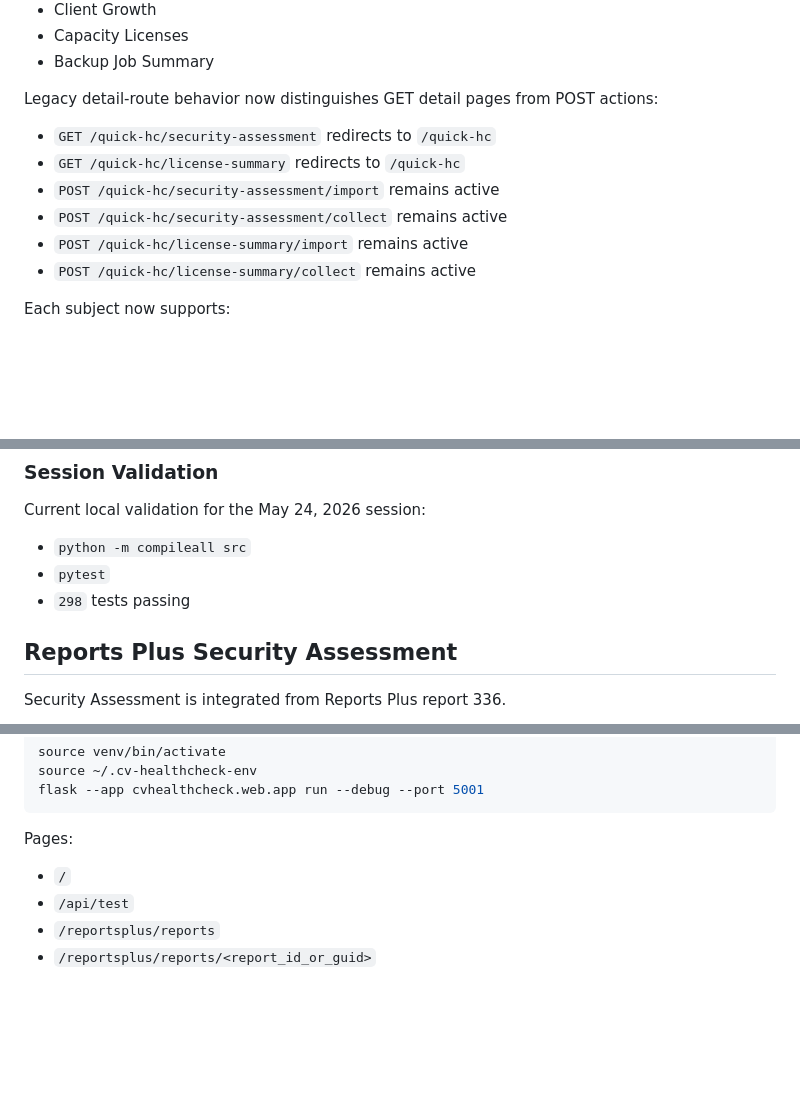
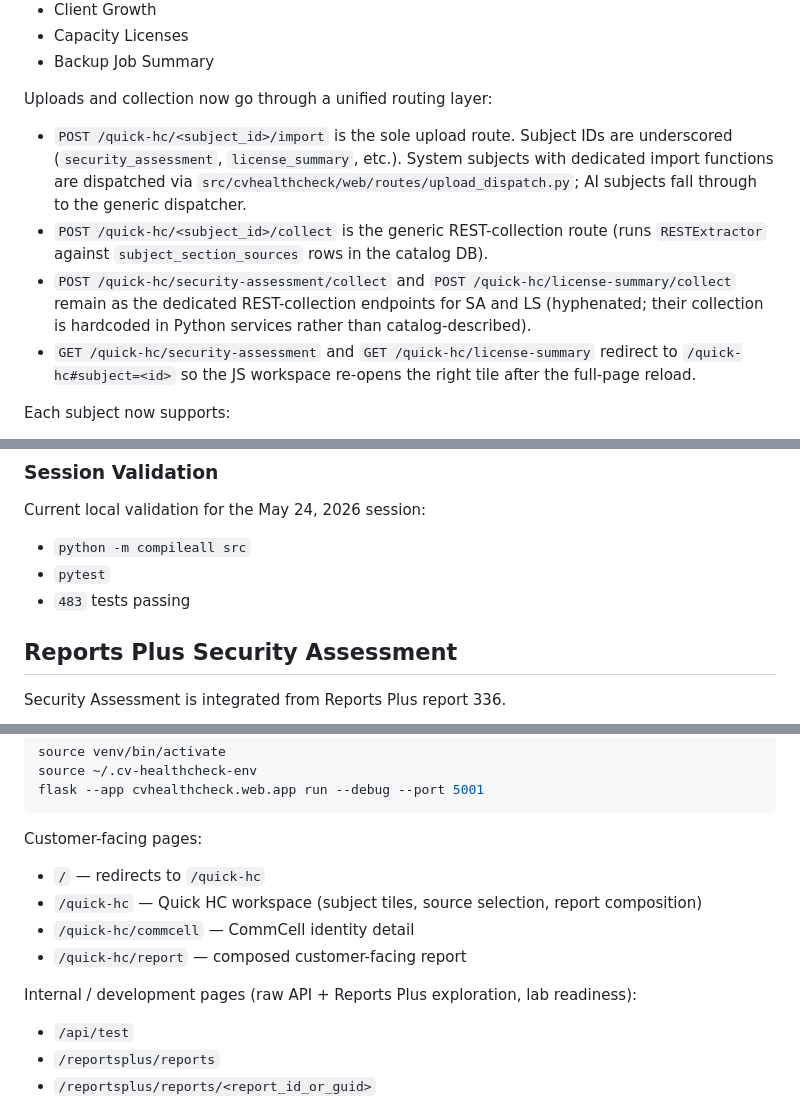
Before and after one commit to mvorstman/cv-healthcheck, a Markdown page: README.md, 3 parts joined by grey strips. GitHub-like rendering; blank space fills up the shorter version.

Commit message:
README: refresh test count, clarify URL table, update upload routing
Three edits:

- Test count 298 → 483 (the "Session Validation" line was years stale).
- Replace the "Legacy detail-route behavior" block, which still
  described the hyphenated POST /quick-hc/<subject>/import routes
  that session 4 deleted, with the unified-routing reality: one
  generic POST /quick-hc/<subject_id>/import dispatched via
  upload_dispatch.py, the two surviving hyphenated collect endpoints,
  and the GET redirects that now carry #subject=<id> fragments.
- Split the bottom "Pages:" list into "Customer-facing" (/, /quick-hc,
  /quick-hc/commcell, /quick-hc/report) and "Internal / development"
  (everything else). The previous list mixed the two — / is
  customer-facing (redirects to /quick-hc), everything else is dev.

No new sections, no scope expansion. Deeper sections (e.g. the SA
"Latest persisted multi-source artifacts" paths at L270-278 which no
longer match the canonical-store layout) flagged for a future README
session rather than touched here.

Co-Authored-By: Claude Sonnet 4.6 <noreply@anthropic.com>

````diff
--- a/README.md
+++ b/README.md
@@ -55,14 +55,12 @@ Current Quick HC subjects:
 - Capacity Licenses
 - Backup Job Summary
 
-Legacy detail-route behavior now distinguishes GET detail pages from POST actions:
+Uploads and collection now go through a unified routing layer:
 
-- `GET /quick-hc/security-assessment` redirects to `/quick-hc`
-- `GET /quick-hc/license-summary` redirects to `/quick-hc`
-- `POST /quick-hc/security-assessment/import` remains active
-- `POST /quick-hc/security-assessment/collect` remains active
-- `POST /quick-hc/license-summary/import` remains active
-- `POST /quick-hc/license-summary/collect` remains active
+- `POST /quick-hc/<subject_id>/import` is the sole upload route. Subject IDs are underscored (`security_assessment`, `license_summary`, etc.). System subjects with dedicated import functions are dispatched via `src/cvhealthcheck/web/routes/upload_dispatch.py`; AI subjects fall through to the generic dispatcher.
+- `POST /quick-hc/<subject_id>/collect` is the generic REST-collection route (runs `RESTExtractor` against `subject_section_sources` rows in the catalog DB).
+- `POST /quick-hc/security-assessment/collect` and `POST /quick-hc/license-summary/collect` remain as the dedicated REST-collection endpoints for SA and LS (hyphenated; their collection is hardcoded in Python services rather than catalog-described).
+- `GET /quick-hc/security-assessment` and `GET /quick-hc/license-summary` redirect to `/quick-hc#subject=<id>` so the JS workspace re-opens the right tile after the full-page reload.
 
 Each subject now supports:
 
@@ -235,7 +233,7 @@ Current local validation for the May 24, 2026 session:
 
 - `python -m compileall src`
 - `pytest`
-- `298` tests passing
+- `483` tests passing
 
 ## Reports Plus Security Assessment
 
@@ -806,9 +804,15 @@ source ~/.cv-healthcheck-env
 flask --app cvhealthcheck.web.app run --debug --port 5001
 ```
 
-Pages:
+Customer-facing pages:
 
-- `/`
+- `/` — redirects to `/quick-hc`
+- `/quick-hc` — Quick HC workspace (subject tiles, source selection, report composition)
+- `/quick-hc/commcell` — CommCell identity detail
+- `/quick-hc/report` — composed customer-facing report
+
+Internal / development pages (raw API + Reports Plus exploration, lab readiness):
+
 - `/api/test`
 - `/reportsplus/reports`
 - `/reportsplus/reports/<report_id_or_guid>`
````
